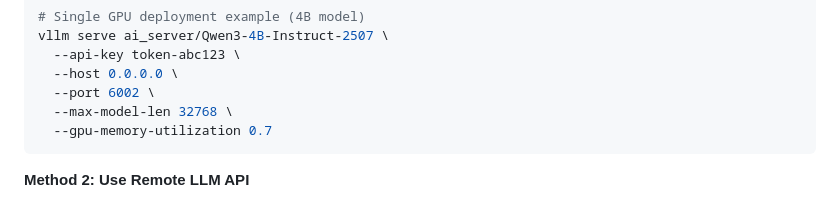
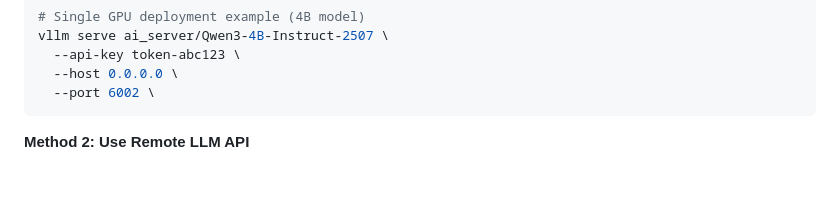
Before and after one commit to Michaell109/Mike-Resophy, a Markdown page: docs/installation_en.md, the part around the change. Drawn GitHub-style; blank space fills up the shorter version.

Commit message:
Remove max-model-len and gpu-memory-utilization options from installation documentation in both English and Chinese versions.

````diff
--- a/docs/installation_en.md
+++ b/docs/installation_en.md
@@ -265,8 +265,6 @@ vllm serve ai_server/Qwen3-4B-Instruct-2507 \
   --api-key token-abc123 \
   --host 0.0.0.0 \
   --port 6002 \
-  --max-model-len 32768 \
-  --gpu-memory-utilization 0.7
 ```
 
 **Method 2: Use Remote LLM API**
````
Also changed, not shown: docs/installation_zh.md (+0 -2 lines).
